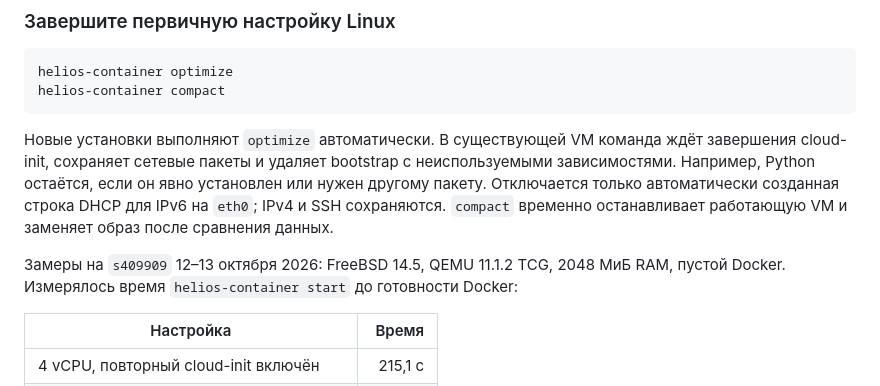
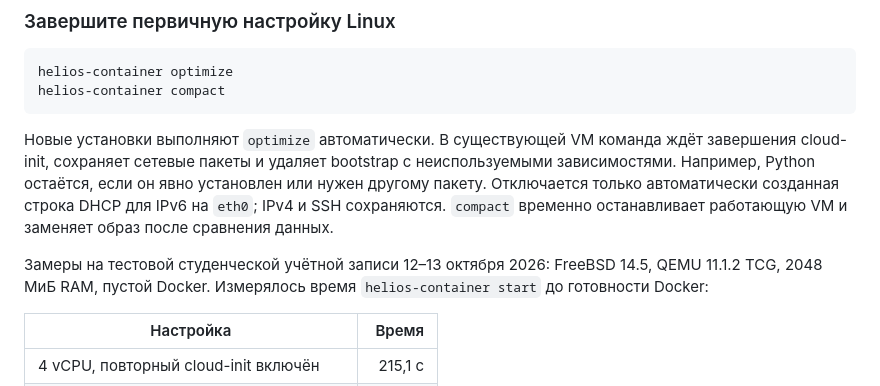
Before and after one commit to RedGry/helios-container, a Markdown page: docs/optimizations.md, the part around the change. Rendered like a GitHub page.

Commit message:
docs: anonymize student benchmark account

```diff
--- a/docs/optimizations.md
+++ b/docs/optimizations.md
@@ -84,7 +84,7 @@ helios-container compact
 
 Новые установки выполняют `optimize` автоматически. В существующей VM команда ждёт завершения cloud-init, сохраняет сетевые пакеты и удаляет bootstrap с неиспользуемыми зависимостями. Например, Python остаётся, если он явно установлен или нужен другому пакету. Отключается только автоматически созданная строка DHCP для IPv6 на `eth0`; IPv4 и SSH сохраняются. `compact` временно останавливает работающую VM и заменяет образ после сравнения данных.
 
-Замеры на `s409909` 12–13 октября 2026: FreeBSD 14.5, QEMU 11.1.2 TCG, 2048 МиБ RAM, пустой Docker. Измерялось время `helios-container start` до готовности Docker:
+Замеры на тестовой студенческой учётной записи 12–13 октября 2026: FreeBSD 14.5, QEMU 11.1.2 TCG, 2048 МиБ RAM, пустой Docker. Измерялось время `helios-container start` до готовности Docker:
 
 | Настройка | Время |
 | --- | ---: |
```
